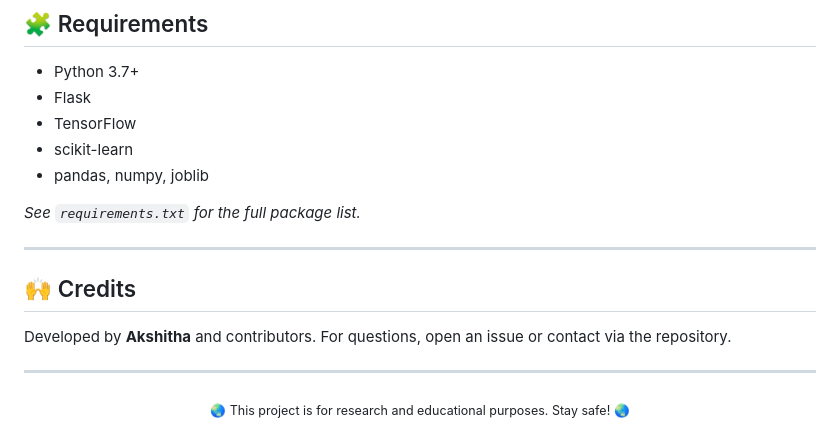
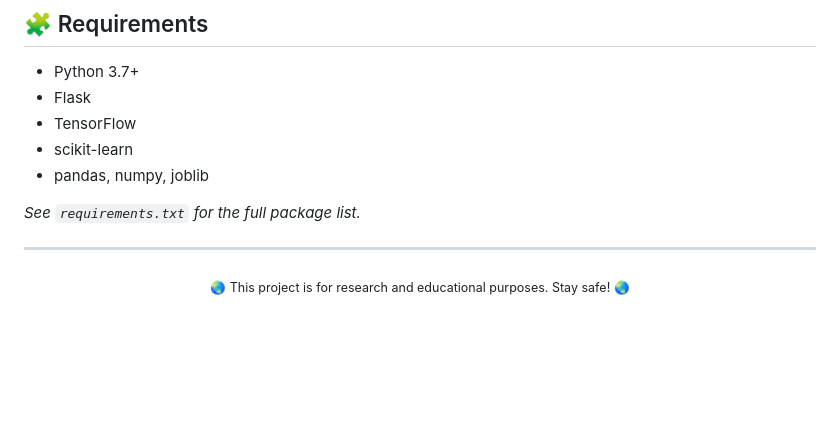
Before and after one commit to AkshithaReddy005/GLOF-EARLY-WARNING-SYSTEM, a Markdown page: README.md, the part around the change. Drawn GitHub-style; blank space fills up the shorter version.

```diff
--- a/README.md
+++ b/README.md
@@ -106,12 +106,6 @@ This project presents an end-to-end Early Warning System for GLOFs using:
 
 ---
 
-## 🙌 Credits
-
-Developed by **Akshitha** and contributors. For questions, open an issue or contact via the repository.
-
----
-
 <div align="center">
   <sub>🌏 This project is for research and educational purposes. Stay safe! 🌏</sub>
 </div>
```
